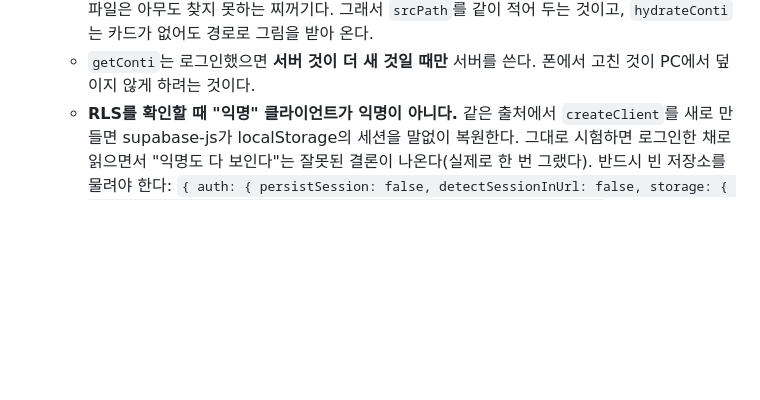
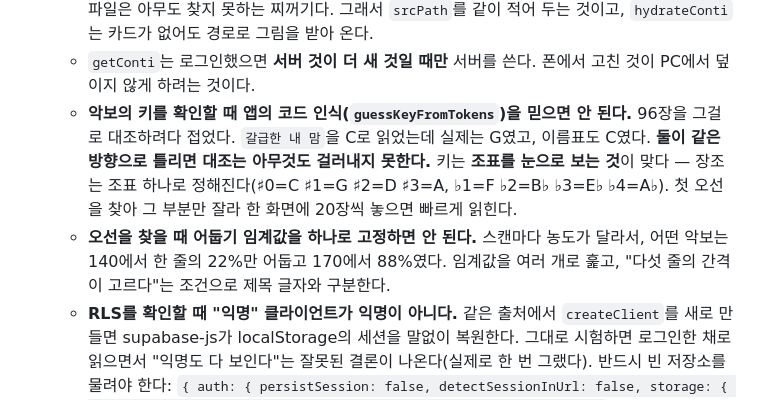
Before and after one commit to slzp300-sketch/conti-han-jang, a Markdown page: CLAUDE.md, the part around the change. Rendered like a GitHub page; blank space fills up the shorter version.

Commit message:
악보 96장의 키를 조표로 확인해 11장을 고친다
앱의 코드 인식으로 자동 대조하려던 것은 버렸다. "갈급한 내 맘" 을 C 로 읽었는데
실제로는 G 였다. 이름표도 C, 인식도 C 라 둘이 같은 방향으로 틀렸고, 그래서는
틀린 것을 걸러낼 수가 없다.

대신 악보에서 조표를 직접 봤다. 장조는 조표 하나로 정해지니 이쪽이 훨씬
확실하다. 첫 오선을 찾아 그 부분만 잘라 한 화면에 20장씩 놓고 읽었고,
의심스러운 15장은 다시 크게 확인했다.

첫 오선 찾기는 임계값이 문제였다. 스캔이 회색이라 140 에서는 한 줄의 22% 만
어두웠고 170 에서는 88% 였다. 임계값을 바꿔 가며 찾고, 오선은 다섯 줄의 간격이
고르다는 조건으로 제목 글자와 구분한다.

고친 것: 갈급한 내 맘·그가 오신 이유·나의 삶 나의 모든 것·십자가를 참으신·
창조의 아버지 C→G, 예수 나의 첫사랑 되시네 C→A, 주님 마음 내게 주소서 C→D,
내 구주 예수님 Bb→C, 저 들 밖에 한밤중에 D→C, 주님 나를 부르시니 Ab→C,
그리고 앞서 고친 은혜 Bb→A.

Co-Authored-By: Claude Opus 5 <noreply@anthropic.com>

```diff
--- a/CLAUDE.md
+++ b/CLAUDE.md
@@ -75,6 +75,8 @@ Covenant 청년부 찬양팀이 매주 쓰는 A4 찬양 콘티 편집기다. 서
   - **콘티 행에는 그림이 없다.** `stripConti`가 악보를 참조로 바꾼다 — 콘티 하나가 몇 MB에서 **450바이트**가 된다. 참조는 `srcId`(보관함 id)와 `srcPath`(파일 경로)를 **둘 다** 적는다. 키를 바꾼 악보는 `srcId`가 바뀐 그림, `origId`가 원본이다(`archiveTransposed`가 둘을 따로 보관하므로 둘 다 지문으로 찾는다). 보관함을 거치지 않은 그림만 `conti` 버킷의 사람별 폴더로 올라간다.
   - **악보를 지울 때 그림 파일은 남긴다.** 콘티가 참조로만 들고 있어서, 파일까지 지우면 그 악보를 쓴 **남의 콘티에서 악보가 소리 없이 사라진다.** 목록에서 사라지는 것이 사용자가 원한 것이고, 남는 파일은 아무도 찾지 못하는 찌꺼기다. 그래서 `srcPath`를 같이 적어 두는 것이고, `hydrateConti`는 카드가 없어도 경로로 그림을 받아 온다.
   - `getConti`는 로그인했으면 **서버 것이 더 새 것일 때만** 서버를 쓴다. 폰에서 고친 것이 PC에서 덮이지 않게 하려는 것이다.
+  - **악보의 키를 확인할 때 앱의 코드 인식(`guessKeyFromTokens`)을 믿으면 안 된다.** 96장을 그걸로 대조하려다 접었다. `갈급한 내 맘`을 C로 읽었는데 실제는 G였고, 이름표도 C였다. **둘이 같은 방향으로 틀리면 대조는 아무것도 걸러내지 못한다.** 키는 **조표를 눈으로 보는 것**이 맞다 — 장조는 조표 하나로 정해진다(♯0=C ♯1=G ♯2=D ♯3=A, ♭1=F ♭2=B♭ ♭3=E♭ ♭4=A♭). 첫 오선을 찾아 그 부분만 잘라 한 화면에 20장씩 놓으면 빠르게 읽힌다.
+  - **오선을 찾을 때 어둡기 임계값을 하나로 고정하면 안 된다.** 스캔마다 농도가 달라서, 어떤 악보는 140에서 한 줄의 22%만 어둡고 170에서 88%였다. 임계값을 여러 개로 훑고, "다섯 줄의 간격이 고르다"는 조건으로 제목 글자와 구분한다.
   - **RLS를 확인할 때 "익명" 클라이언트가 익명이 아니다.** 같은 출처에서 `createClient`를 새로 만들면 supabase-js가 localStorage의 세션을 말없이 복원한다. 그대로 시험하면 로그인한 채로 읽으면서 "익명도 다 보인다"는 잘못된 결론이 나온다(실제로 한 번 그랬다). 반드시 빈 저장소를 물려야 한다: `{ auth: { persistSession: false, detectSessionInUrl: false, storage: { getItem: () => null, setItem: () => {}, removeItem: () => {} } } }`.
   - **서버 없이 확인하려면** `node dev/cloud-test.mjs` → `dev/cloud-test.html`. `index.html`을 복사하면서 CDN 자리에 `dev/mock-supabase.js`를 물린다. 앱 코드에 시험용 갈래를 두지 않으려는 것이다. **가짜 서버는 RLS를 흉내 내지 않는다** — 누가 무엇을 볼 수 있는지는 진짜 서버에서만 확인된다.
 - 보관함: IndexedDB `conti-maker`(버전 4). store는 `state`(key `current`), `contis`, `sheets`, `images`, `contiIndex`다.
```
